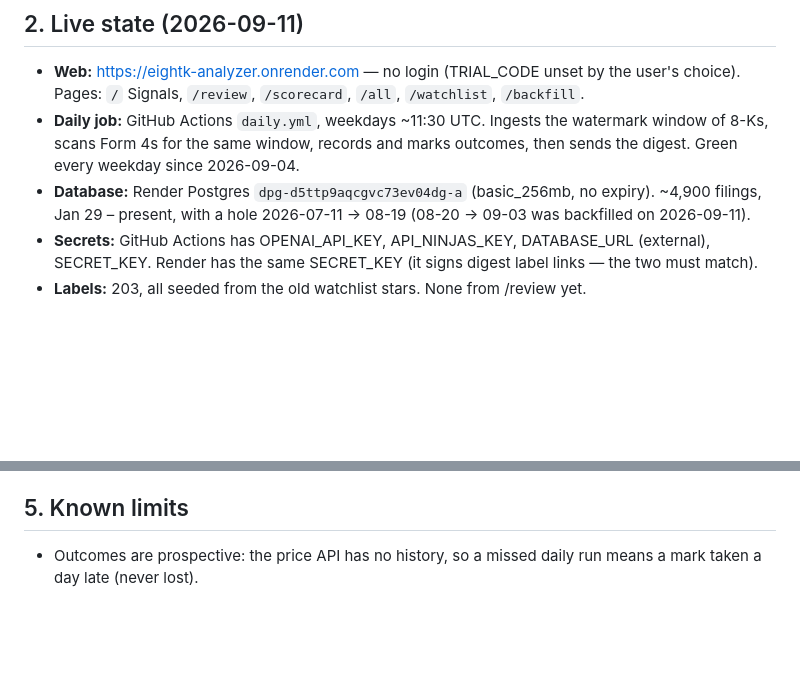
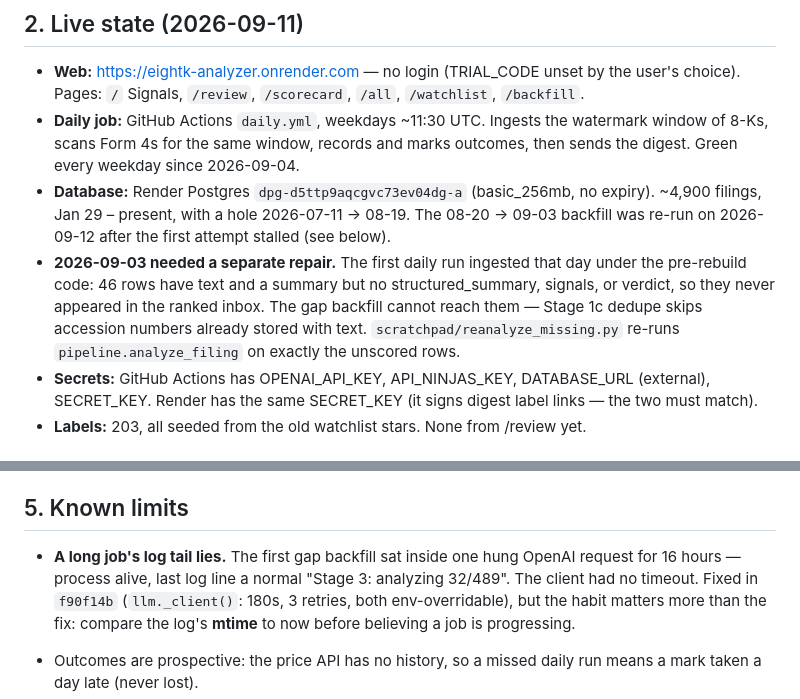
Before and after one commit to esafier/8K-Analyzer, a Markdown page: HANDOFF.md, 2 parts joined by grey strips. Rendered like a GitHub page; blank space fills up the shorter version.

Commit message:
HANDOFF: record the stalled backfill and the 2026-09-03 repair
Two pieces of state a new session cannot derive from the code: the first gap
backfill died silently inside a hung request (so check log mtime, not the
tail), and 2026-09-03 holds 46 pre-rebuild rows that dedupe hides from the
backfill and that need reanalyze_missing.py instead.

Co-Authored-By: Claude Opus 5 (1M context) <noreply@anthropic.com>

```diff
--- a/HANDOFF.md
+++ b/HANDOFF.md
@@ -30,8 +30,15 @@ and the rules it paid for are in `CLAUDE.md`.
   watermark window of 8-Ks, scans Form 4s for the same window, records and
   marks outcomes, then sends the digest. Green every weekday since 2026-09-04.
 - **Database:** Render Postgres `dpg-d5ttp9aqcgvc73ev04dg-a` (basic_256mb, no
-  expiry). ~4,900 filings, Jan 29 – present, with a hole 2026-07-11 → 08-19
-  (08-20 → 09-03 was backfilled on 2026-09-11).
+  expiry). ~4,900 filings, Jan 29 – present, with a hole 2026-07-11 → 08-19.
+  The 08-20 → 09-03 backfill was re-run on 2026-09-12 after the first attempt
+  stalled (see below).
+- **2026-09-03 needed a separate repair.** The first daily run ingested that
+  day under the pre-rebuild code: 46 rows have text and a summary but no
+  structured_summary, signals, or verdict, so they never appeared in the
+  ranked inbox. The gap backfill cannot reach them — Stage 1c dedupe skips
+  accession numbers already stored with text. `scratchpad/reanalyze_missing.py`
+  re-runs `pipeline.analyze_filing` on exactly the unscored rows.
 - **Secrets:** GitHub Actions has OPENAI_API_KEY, API_NINJAS_KEY, DATABASE_URL
   (external), SECRET_KEY. Render has the same SECRET_KEY (it signs digest
   label links — the two must match).
@@ -66,6 +73,13 @@ and the rules it paid for are in `CLAUDE.md`.
 
 ## 5. Known limits
 
+- **A long job's log tail lies.** The first gap backfill sat inside one hung
+  OpenAI request for 16 hours — process alive, last log line a normal
+  "Stage 3: analyzing 32/489". The client had no timeout. Fixed in `f90f14b`
+  (`llm._client()`: 180s, 3 retries, both env-overridable), but the habit
+  matters more than the fix: compare the log's **mtime** to now before
+  believing a job is progressing.
+
 - Outcomes are prospective: the price API has no history, so a missed daily
   run means a mark taken a day late (never lost).
 - The Form 4 scan covers only issuers already in the database.
```
Also changed, not shown: other parts of HANDOFF.md (+1 -1 lines).
